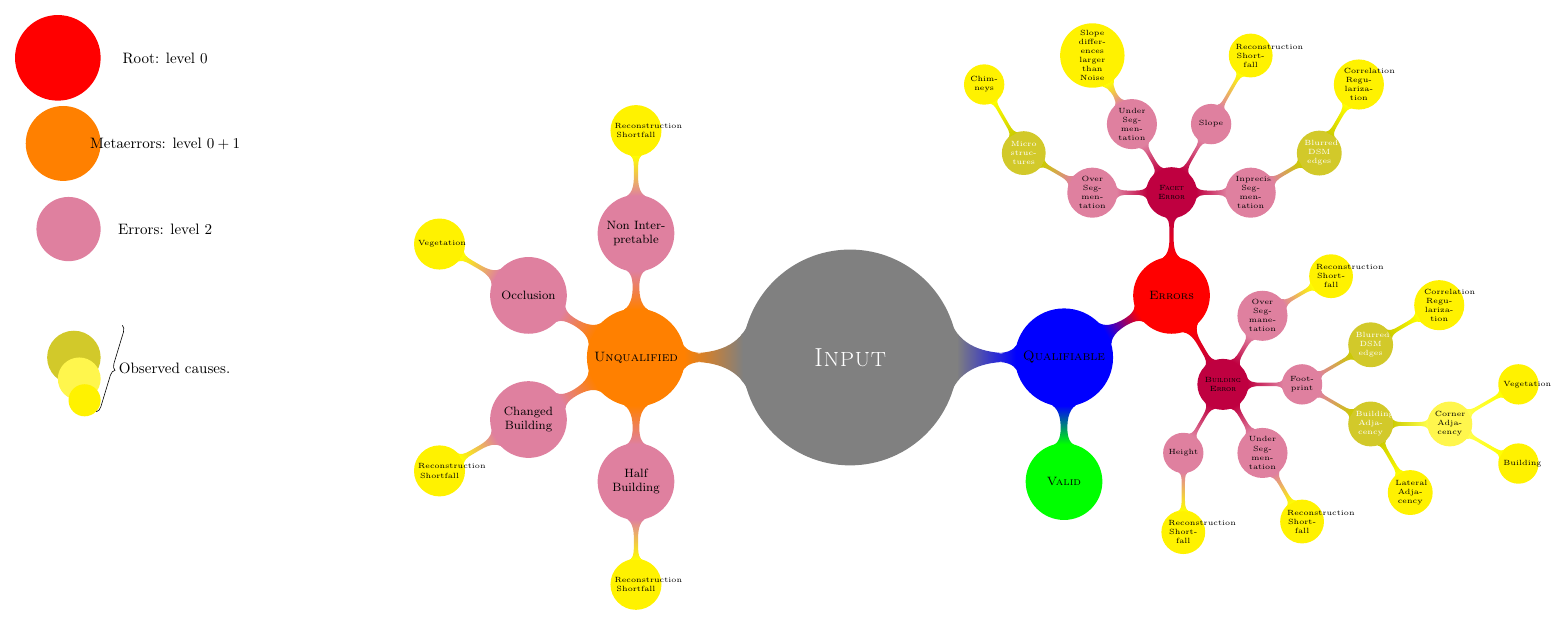
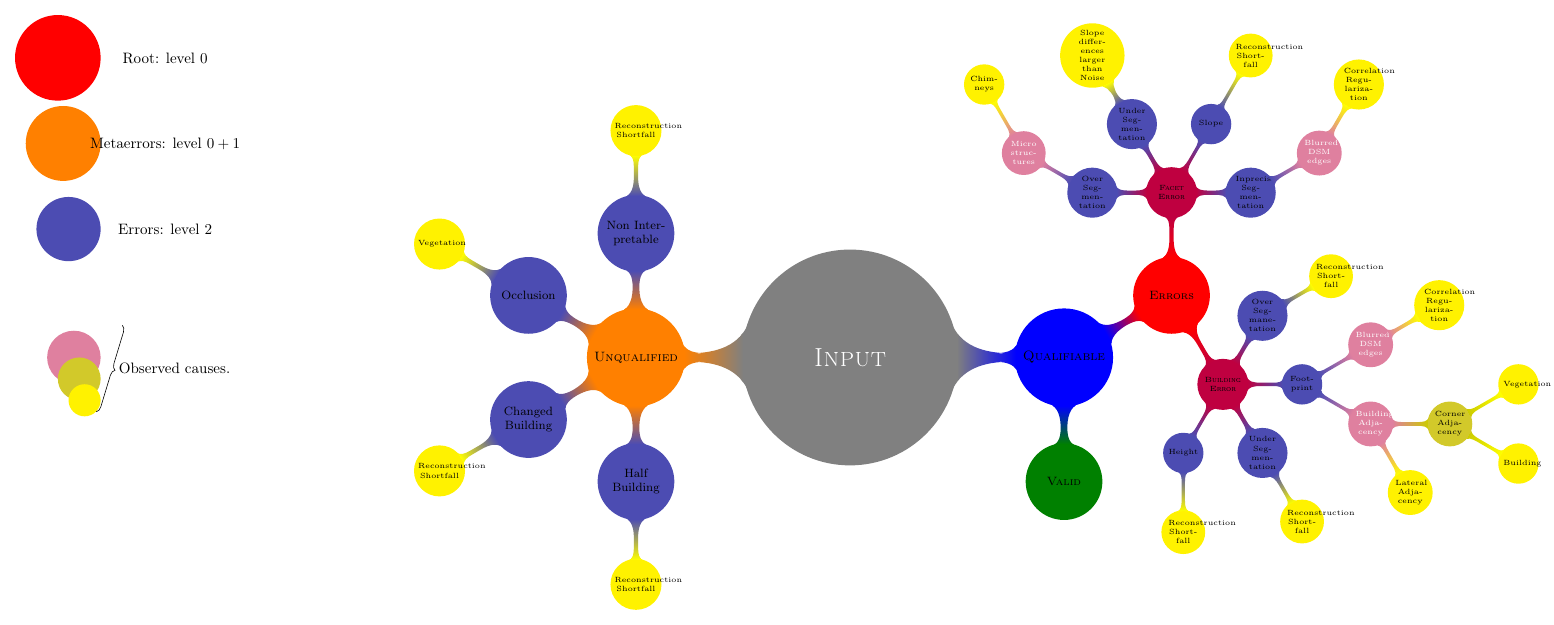
Before and after one commit to Ethiy/progress, a LaTeX figure (report/mind_map.tex): the whole page. Compiled offline with pdfLaTeX.

Commit message:
better colors mindmap

```diff
--- a/report/mind_map.tex
+++ b/report/mind_map.tex
@@ -20,7 +20,7 @@
       			node[concept]{Reconstruction Shortfall}
       		}
       	}
-      	child[concept color=purple!50, text=black, grow=210]
+      	child[concept color=blue!70!yellow, text=black, grow=210]
       	{
       		node[concept]{Changed Building}
       		child[concept color=yellow, text=black, grow=210]
@@ -28,7 +28,7 @@
       			node[concept]{Reconstruction Shortfall}
       		}
       	}
-      	child[concept color=purple!50, text=black, grow=150]
+      	child[concept color=blue!70!yellow, text=black, grow=150]
       	{
       		node[concept]{Occlusion}
       		child[concept color=yellow, text=black, grow=150]
@@ -36,7 +36,7 @@
       			node[concept]{Vegetation}
       		}
       	}
-      	child[concept color=purple!50, text=black, grow=90]
+      	child[concept color=blue!70!yellow, text=black, grow=90]
       	{
       		node[concept]{Non Interpretable}
       		child[concept color=yellow, text=black, grow=90]
@@ -47,7 +47,7 @@
       }
       child[concept color=blue, text=black, grow=0]{
       	node[concept]{\textsc{Qualifiable}}
-      	child[concept color=green, grow=270]{
+      	child[concept color=black!50!green, grow=270]{
       		node[concept]{\textsc{Valid}}
       	}
       	child[concept color=red, grow=30]{
@@ -55,10 +55,10 @@
       		child[concept color=purple, text=black, grow=90]
       		{
       			node[concept]{\textsc{Facet Error}}
-      			child[concept color=purple!50, text=black, grow=180]
+      			child[concept color=blue!70!yellow, text=black, grow=180]
       			{
       				node[concept]{Over Segmentation}
-      				child[concept color=yellow!80!black, text=white, grow=150]
+      				child[concept color=purple!50, text=white, grow=150]
       				{
       					node[concept]{Micro structures}
       					child[concept color=yellow, text=black, grow=120]
@@ -67,7 +67,7 @@
       					}
       				}
       			}
-      			child[concept color=purple!50, text=black, grow=120]
+      			child[concept color=blue!70!yellow, text=black, grow=120]
       			{
       				node[concept]{Under Segmentation}
       				child[concept color=yellow, text=black, grow=120]
@@ -75,6 +75,6 @@
       					node[concept]{Slope differences larger than Noise}
       				}
       			}
-      			child[concept color=purple!50, text=black, grow=0]
+      			child[concept color=blue!70!yellow, text=black, grow=0]
       			{
       				node[concept]{Inprecise Segmentation}
@@ -162,10 +162,10 @@
       \path (1.east) + (1.5, 0) node[text=black] {Root: level $0$};
       \path (input.west) + (-15, 5) node[circle, fill, color=orange, minimum size=1.75cm, anchor=east] (2) {};
       \path (2.east) + (1.5, 0) node[text=black] {Metaerrors: level $0 + 1$};
-      \path (input.west) + (-15, 3) node[circle, fill, color=purple!50, minimum size=1.5cm, anchor=east] (3) {};
+      \path (input.west) + (-15, 3) node[circle, fill, color=blue!70!yellow, minimum size=1.5cm, anchor=east] (3) {};
       \path (3.east) + (1.5, 0) node[text=black] {Errors: level $2$};
-      \path (input.west) + (-15, 0) node[circle, fill, color=yellow!80!black, minimum size=1.25cm, anchor=east] (4) {};
-      \path (input.west) + (-15, -.5) node[circle, fill, color=yellow!100!black!70, minimum size=1cm, anchor=east] (5) {};
+      \path (input.west) + (-15, 0) node[circle, fill, color=purple!50, minimum size=1.25cm, anchor=east] (4) {};
+      \path (input.west) + (-15, -.5) node[circle, fill, color=yellow!80!black, minimum size=1cm, anchor=east] (5) {};
       \path (input.west) + (-15, -1) node[circle, fill, color=yellow, minimum size=.75cm, anchor=east] (6) {};
       \draw[decorate,decoration={brace,amplitude=4pt}] (input.west) + (-14.5, .75) -- (6.south east)+(2, -1.75) node[midway, right, xshift=0.1cm, yshift=0pt]{Observed causes.};
 
```
Also changed, not shown: report/mind_map.tex (20 more changed lines).
